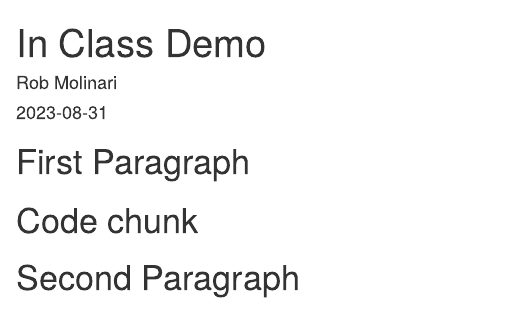
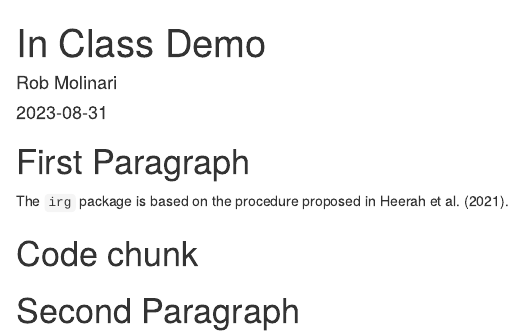
Before and after one commit to R-4-Data-Science/inclass_demo, an R Markdown document (inclass_demo_file.Rmd): the page in a window 1100 px wide, from its top. Rendered offline with R 4.5, knitr and Pandoc, with nearby package versions.

Commit message:
Added first paragraph to the rmd file

```diff
--- a/inclass_demo_file.Rmd
+++ b/inclass_demo_file.Rmd
@@ -11,6 +11,8 @@ knitr::opts_chunk$set(echo = TRUE)
 
 # First Paragraph
 
+The `irg` package is based on the procedure proposed in Heerah et al. (2021).
+
 # Code chunk
 
 # Second Paragraph
```
